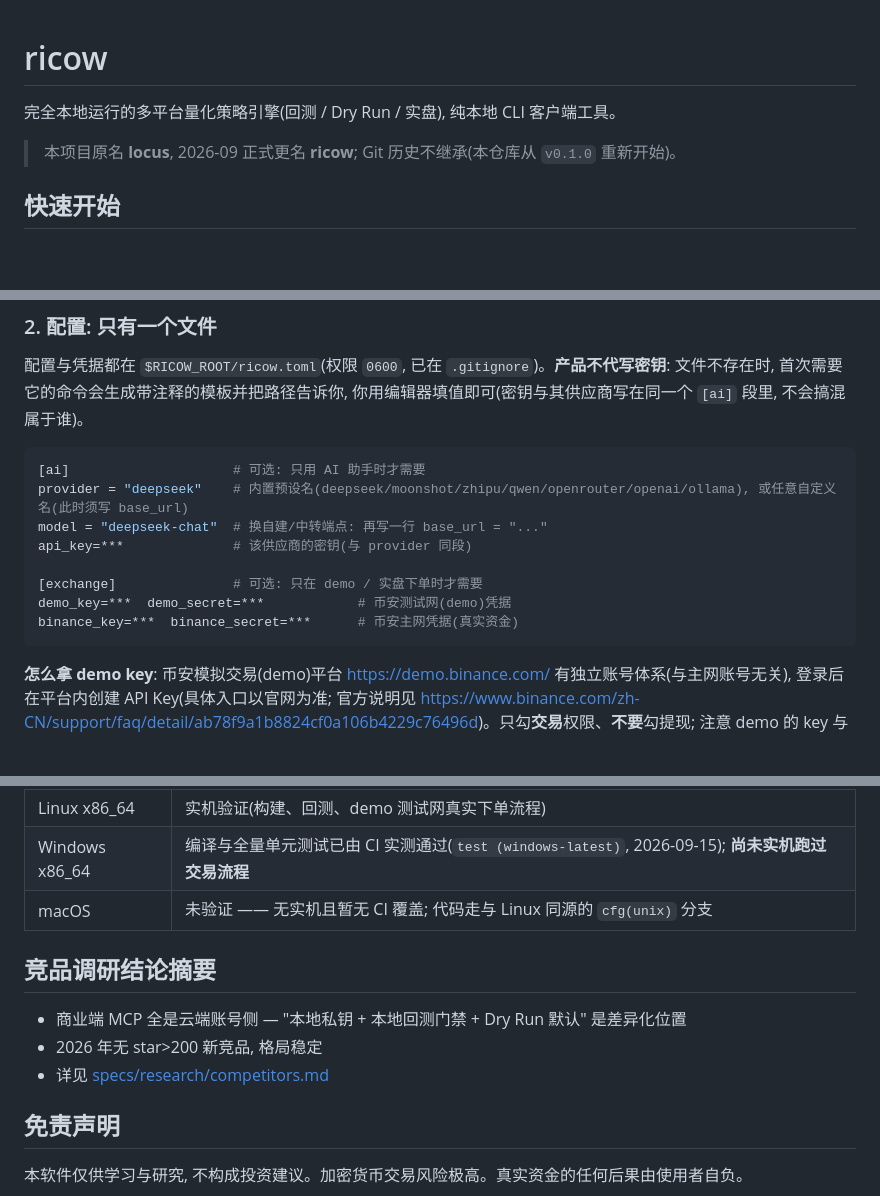
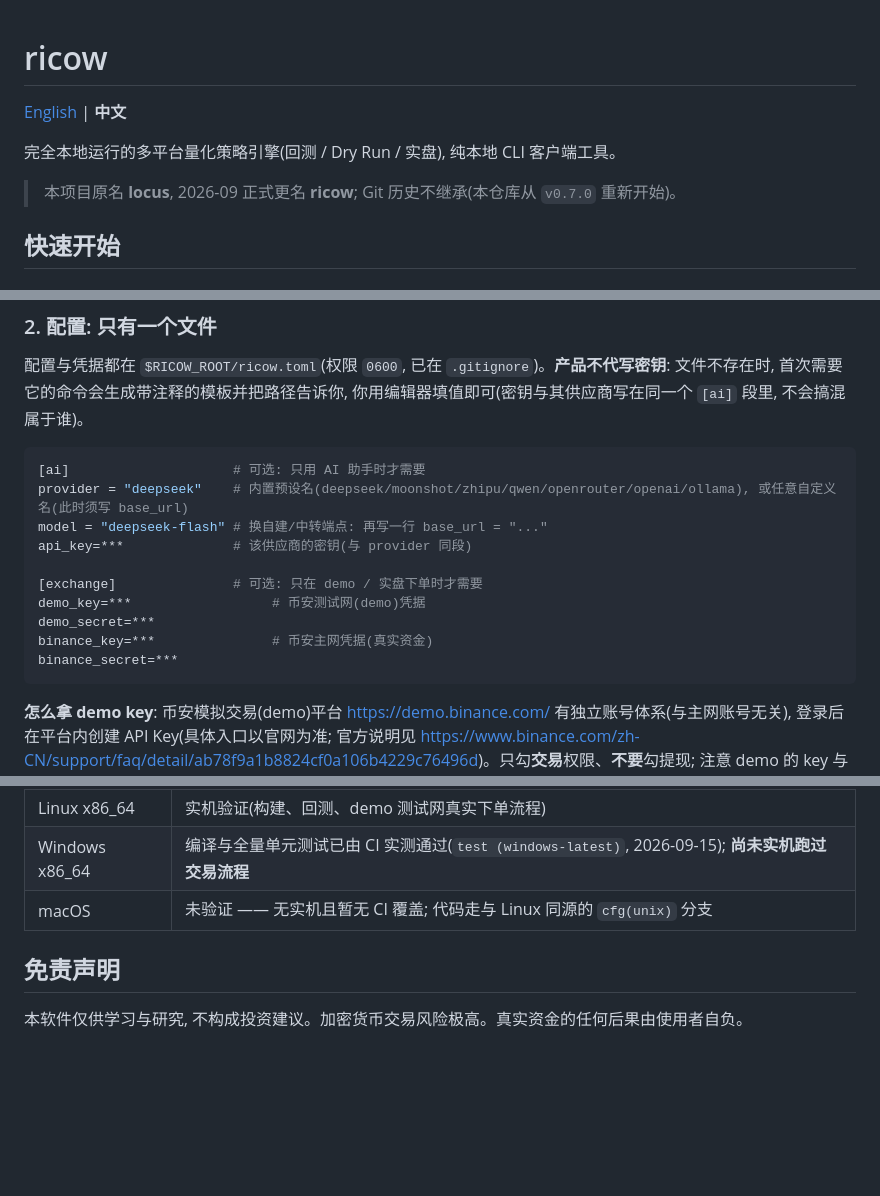
Before and after one commit to ailenwu2000/ricow, a Markdown page: README_zh.md, 3 parts joined by grey strips. Rendered like a GitHub page; blank space fills up the shorter version.

````diff
--- a/README_zh.md
+++ b/README_zh.md
@@ -1,8 +1,10 @@
 # ricow
+
+[English](README.md) | **中文**
 
 完全本地运行的多平台量化策略引擎(回测 / Dry Run / 实盘), 纯本地 CLI 客户端工具。
 
-> 本项目原名 **locus**, 2026-09 正式更名 **ricow**; Git 历史不继承(本仓库从 `v0.1.0` 重新开始)。
+> 本项目原名 **locus**, 2026-09 正式更名 **ricow**; Git 历史不继承(本仓库从 `v0.7.0` 重新开始)。
 
 ## 快速开始
 
@@ -21,12 +23,14 @@ cargo build --release        # 产物: target/release/ricow
 ```toml
 [ai]                     # 可选: 只用 AI 助手时才需要
 provider = "deepseek"    # 内置预设名(deepseek/moonshot/zhipu/qwen/openrouter/openai/ollama), 或任意自定义名(此时须写 base_url)
-model = "deepseek-chat"  # 换自建/中转端点: 再写一行 base_url = "..."
+model = "deepseek-flash" # 换自建/中转端点: 再写一行 base_url = "..."
 api_key=***              # 该供应商的密钥(与 provider 同段)
 
 [exchange]               # 可选: 只在 demo / 实盘下单时才需要
-demo_key=***  demo_secret=***            # 币安测试网(demo)凭据
-binance_key=***  binance_secret=***      # 币安主网凭据(真实资金)
+demo_key=***                  # 币安测试网(demo)凭据
+demo_secret=***
+binance_key=***               # 币安主网凭据(真实资金)
+binance_secret=***
 ```
 
 **怎么拿 demo key**: 币安模拟交易(demo)平台 <https://demo.binance.com/> 有独立账号体系(与主网账号无关), 登录后在平台内创建 API Key(具体入口以官网为准; 官方说明见 <https://www.binance.com/zh-CN/support/faq/detail/ab78f9a1b8824cf0a106b4229c76496d>)。只勾**交易**权限、**不要**勾提现; 注意 demo 的 key 与旧现货测试网 `testnet.binance.vision` **不互通**。主网 key 在 <https://www.binance.com> 同样路径创建(同样建议关闭提现并限制 IP)。
@@ -97,12 +101,6 @@ export HTTPS_PROXY=http://127.0.0.1:7890   # 改成你的代理地址(或 HTTP_P
 | Windows x86_64 | 编译与全量单元测试已由 CI 实测通过(`test (windows-latest)`, 2026-09-15); **尚未实机跑过交易流程** |
 | macOS | 未验证 —— 无实机且暂无 CI 覆盖; 代码走与 Linux 同源的 `cfg(unix)` 分支 |
 
-## 竞品调研结论摘要
-
-- 商业端 MCP 全是云端账号侧 — "本地私钥 + 本地回测门禁 + Dry Run 默认" 是差异化位置
-- 2026 年无 star>200 新竞品, 格局稳定
-- 详见 [specs/research/competitors.md](specs/research/competitors.md)
-
 ## 免责声明
 
 本软件仅供学习与研究, 不构成投资建议。加密货币交易风险极高。真实资金的任何后果由使用者自负。
````
Also changed, not shown: other parts of README_zh.md (+1 -1 lines), README.md (+9 -5 lines).
